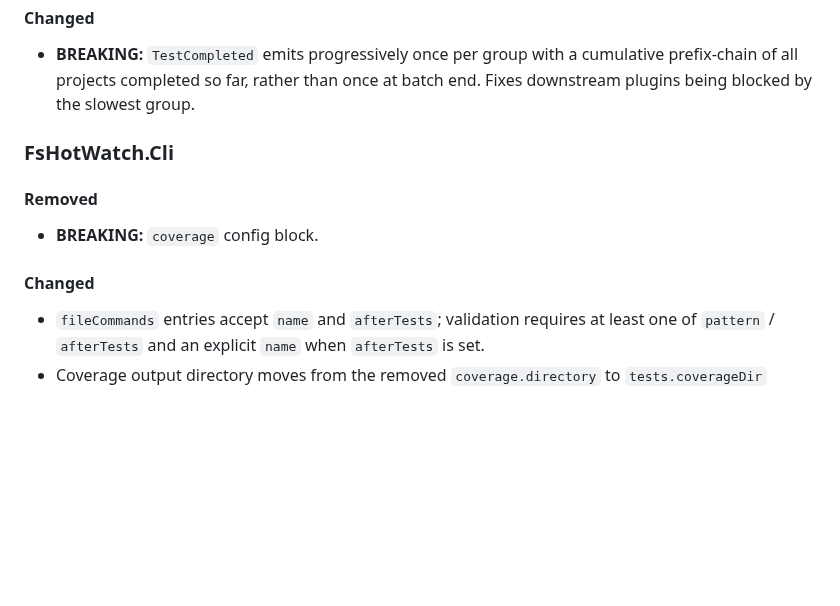
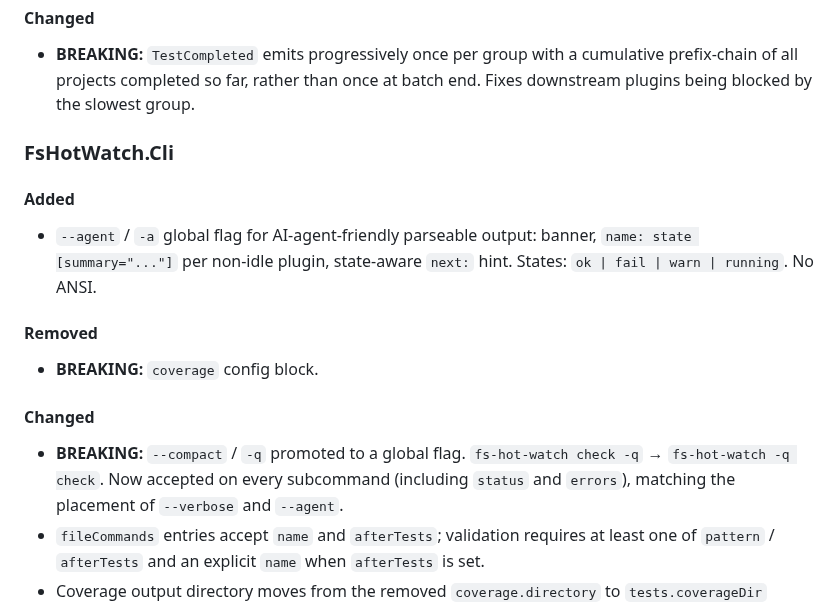
Before and after one commit to michaelglass/FsHotWatch, a Markdown page: CHANGELOG.md, the part around the change. Drawn GitHub-style; blank space fills up the shorter version.

```diff
--- a/CHANGELOG.md
+++ b/CHANGELOG.md
@@ -28,10 +28,14 @@ All notable changes to FsHotWatch packages are documented here.
 
 ### FsHotWatch.Cli
 
+#### Added
+- `--agent` / `-a` global flag for AI-agent-friendly parseable output: banner, `name: state [summary="..."]` per non-idle plugin, state-aware `next:` hint. States: `ok | fail | warn | running`. No ANSI.
+
 #### Removed
 - **BREAKING:** `coverage` config block.
 
 #### Changed
+- **BREAKING:** `--compact` / `-q` promoted to a global flag. `fs-hot-watch check -q` → `fs-hot-watch -q check`. Now accepted on every subcommand (including `status` and `errors`), matching the placement of `--verbose` and `--agent`.
 - `fileCommands` entries accept `name` and `afterTests`; validation requires at least one of `pattern` / `afterTests` and an explicit `name` when `afterTests` is set.
 - Coverage output directory moves from the removed `coverage.directory` to `tests.coverageDir` (default `"coverage"`). Files are emitted at `<repoRoot>/<tests.coverageDir>/<project>/coverage.cobertura.xml`.
 
```
Also changed, not shown: src/FsHotWatch.Cli/CHANGELOG.md (+4 -0 lines).
